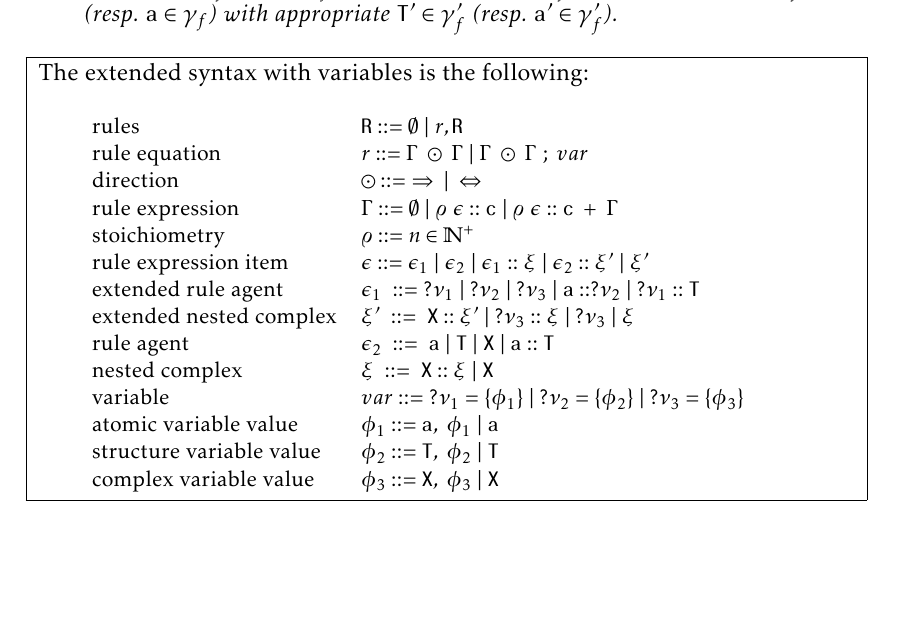
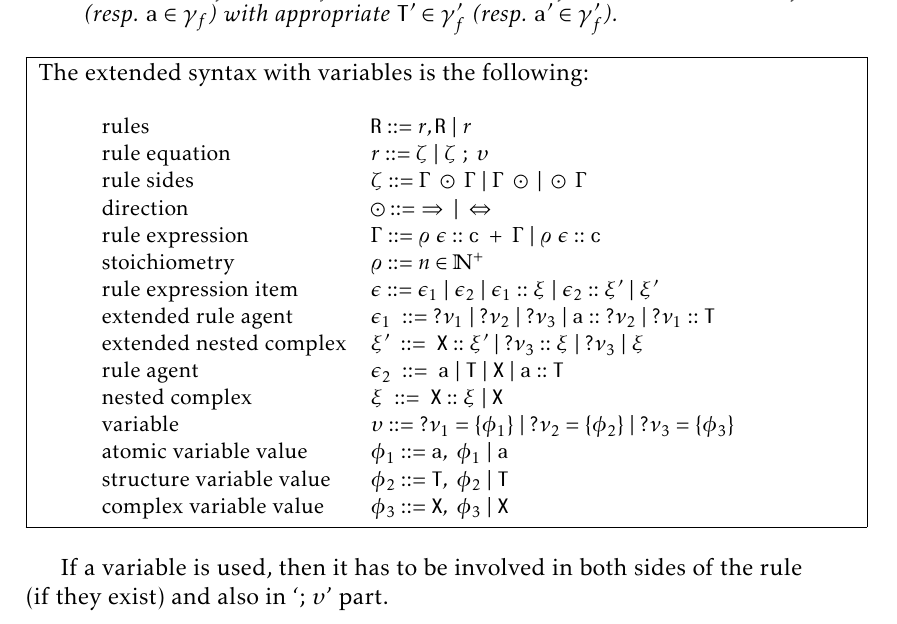
Before and after one commit to sybila/BCSgen, a LaTeX document (Syntax and Semantics/theoretical.tex): part of page 3 of 9, cut so that both start at the same text, the shorter picture padded with empty space. Compiled offline with pdfLaTeX.

Commit message:
Fixed gramatics

```diff
--- a/Syntax and Semantics/theoretical.tex
+++ b/Syntax and Semantics/theoretical.tex
@@ -106,17 +106,18 @@ The extended syntax with variables is the following:
 \begin{center}
 {\small
 \hspace*{-1cm}\begin{tabular}{ l l }
- rules& $\mathtt{R} ::= \emptyset ~|~ r, \mathtt{R} $\\
- rule equation & $r ::= \Gamma ~\odot~\Gamma~|~ \Gamma ~\odot~\Gamma~;~var$\\
+ rules& $\mathtt{R} ::= r, \mathtt{R} ~|~ r $\\
+ rule equation & $r ::= \zeta ~|~ \zeta~;~\upsilon$\\
+ rule sides & $\zeta ::= \Gamma~\odot~\Gamma ~|~ \Gamma~\odot ~|~ \odot~\Gamma$\\
  direction & $\odot ::=~ \Rightarrow~|~\Leftrightarrow $\\
- rule expression & $\Gamma ::= \emptyset~|~\varrho~\epsilon::\mathtt{c}~|~ \varrho~\epsilon::\mathtt{c}~ +~\Gamma$\\
+ rule expression & $\Gamma ::= \varrho~\epsilon::\mathtt{c}~ +~\Gamma ~|~ \varrho~\epsilon::\mathtt{c}$\\
  stoichiometry & $\varrho ::= n \in \mathbb{N}^+$\\
  rule expression item & $\epsilon :: = \epsilon_1~|~\epsilon_2~|~\epsilon_1::\xi~|~\epsilon_2::\xi'~|~\xi'$\\
- extended rule agent & $\epsilon_1  ~::=~  ?\nu_1~|~?\nu_2~|~?\nu_3~|~\mathtt{a}::?\nu_2~|~?\nu_1::\mathtt{T}$\\
+ extended rule agent & $\epsilon_1  ~::=~  ?\nu_1~|~?\nu_2~|~?\nu_3~|~\mathtt{a}::~?\nu_2~|~?\nu_1::\mathtt{T}$\\
  extended nested complex & $\xi' ~::=~ \mathtt{X}::\xi'~|~?\nu_3::\xi~|~?\nu_3~|~\xi$\\
  rule agent & $\epsilon_2  ~::=~  \mathtt{a}~|~\mathtt{T}~|~\mathtt{X}~|~\mathtt{a}::\mathtt{T}$\\
  nested complex & $\xi  ~::=~  \mathtt{X}::\xi~|~\mathtt{X}$\\
- variable & $var ::=~?\nu_1=\{\phi_1\}~|~?\nu_2=\{\phi_2\}~|~?\nu_3=\{\phi_3\}$\\
+ variable & $\upsilon ::=~?\nu_1=\{\phi_1\}~|~?\nu_2=\{\phi_2\}~|~?\nu_3=\{\phi_3\}$\\
  atomic variable value & $\phi_1 ::= \mathtt{a},~\phi_1~|~\mathtt{a}$\\
  structure variable value & $\phi_2 ::= \mathtt{T},~\phi_2~|~\mathtt{T}$\\
  complex variable value & $\phi_3 ::= \mathtt{X},~\phi_3~|~\mathtt{X}$\\
@@ -125,6 +126,9 @@ The extended syntax with variables is the following:
 \end{center}
 \end{minipage}
 }
+
+\vspace{0.5cm}
+If a variable is used, then it has to be involved in both sides of the rule (if they exist) and also in `; $\upsilon$' part.
 
 \mysection{Border between human-readable\\ and executable part of BCSL}
 
```
